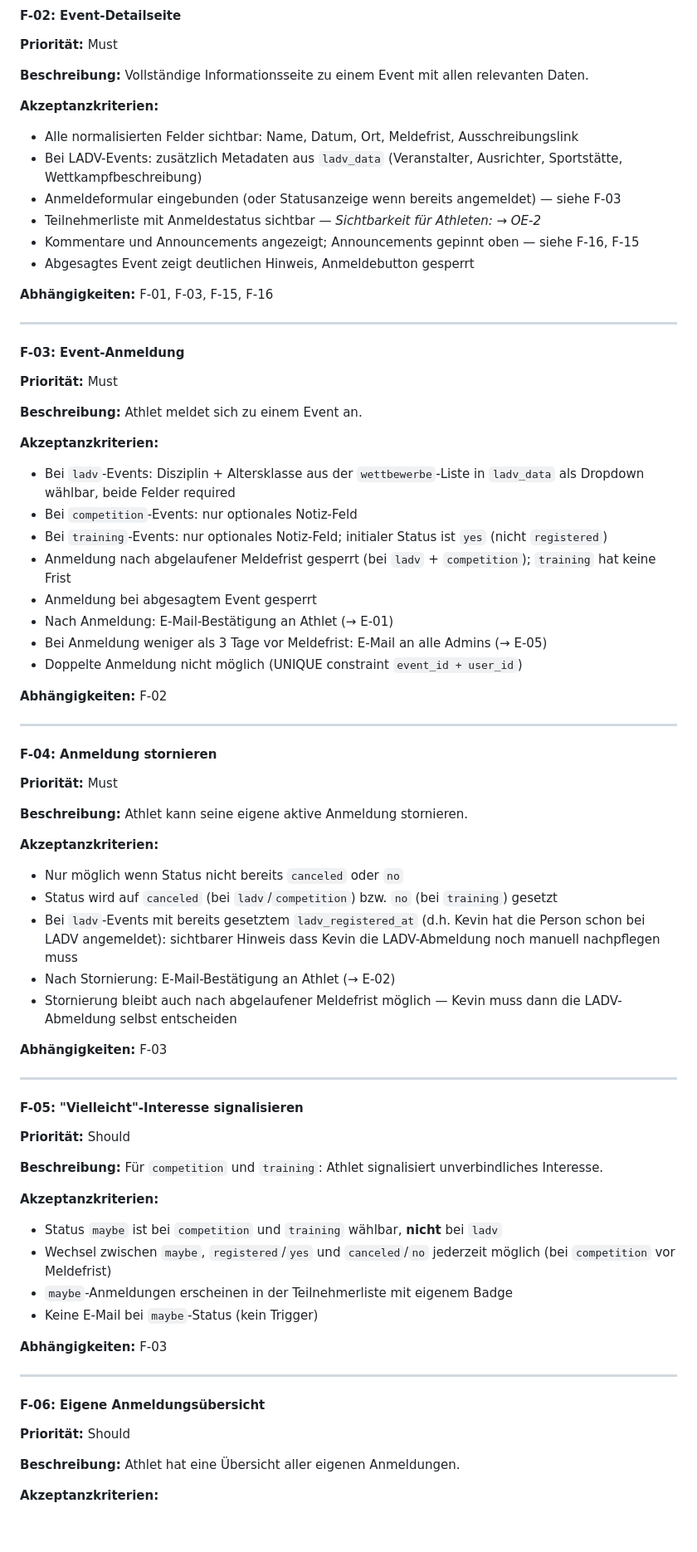
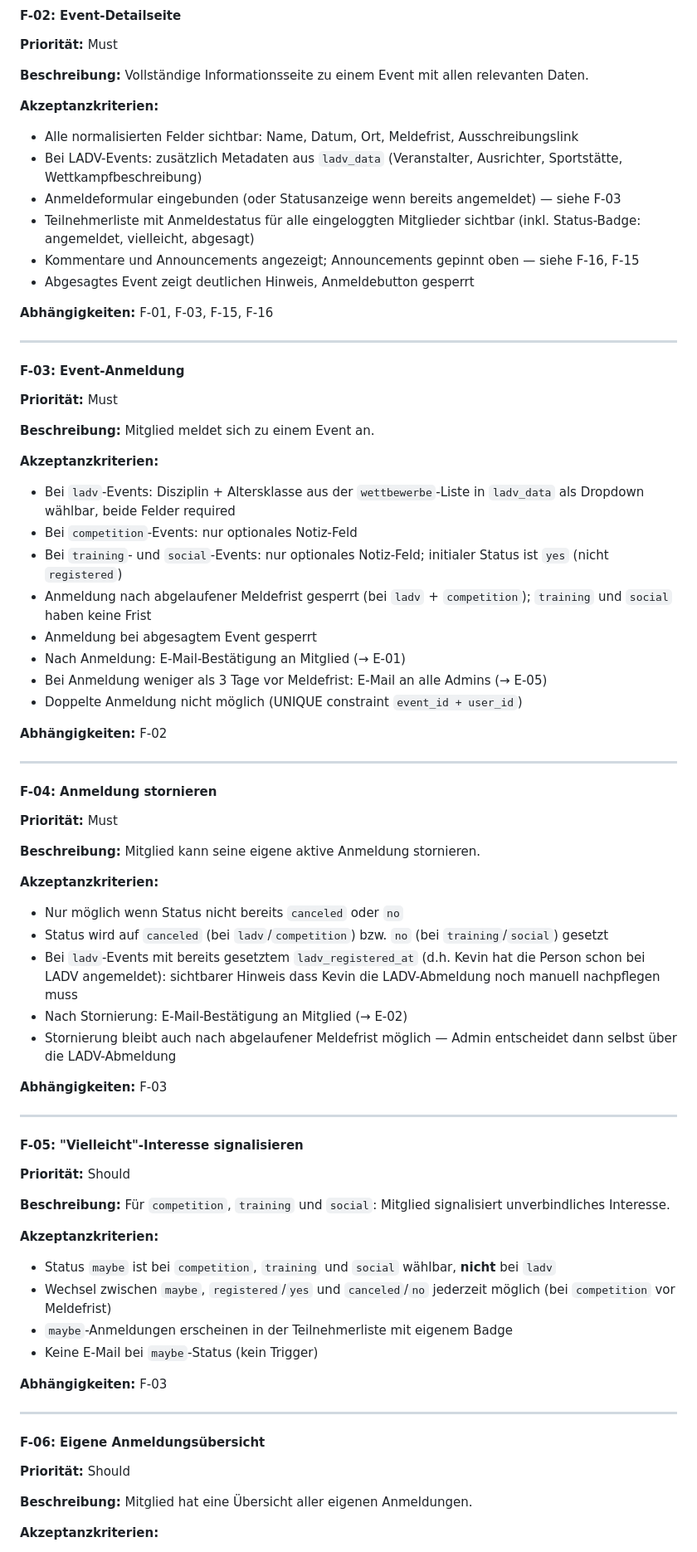
Before and after one commit to pauldiepold/btc-races, a Markdown page: planning/03-feature-spec.md, the part around one of its changes. Shown at 83% size. Rendered like a GitHub page; blank space fills up the shorter version.

```diff
--- a/planning/03-feature-spec.md
+++ b/planning/03-feature-spec.md
@@ -85,7 +94,7 @@ Admins sind reguläre User mit `role = 'admin'` in der `users`-Tabelle. Die Verw
 - Alle normalisierten Felder sichtbar: Name, Datum, Ort, Meldefrist, Ausschreibungslink
 - Bei LADV-Events: zusätzlich Metadaten aus `ladv_data` (Veranstalter, Ausrichter, Sportstätte, Wettkampfbeschreibung)
 - Anmeldeformular eingebunden (oder Statusanzeige wenn bereits angemeldet) — siehe F-03
-- Teilnehmerliste mit Anmeldestatus sichtbar — _Sichtbarkeit für Athleten: → OE-2_
+- Teilnehmerliste mit Anmeldestatus für alle eingeloggten Mitglieder sichtbar (inkl. Status-Badge: angemeldet, vielleicht, abgesagt)
 - Kommentare und Announcements angezeigt; Announcements gepinnt oben — siehe F-16, F-15
 - Abgesagtes Event zeigt deutlichen Hinweis, Anmeldebutton gesperrt
 
@@ -97,15 +106,15 @@ Admins sind reguläre User mit `role = 'admin'` in der `users`-Tabelle. Die Verw
 
 **Priorität:** Must
 
-**Beschreibung:** Athlet meldet sich zu einem Event an.
+**Beschreibung:** Mitglied meldet sich zu einem Event an.
 
 **Akzeptanzkriterien:**
 - Bei `ladv`-Events: Disziplin + Altersklasse aus der `wettbewerbe`-Liste in `ladv_data` als Dropdown wählbar, beide Felder required
 - Bei `competition`-Events: nur optionales Notiz-Feld
-- Bei `training`-Events: nur optionales Notiz-Feld; initialer Status ist `yes` (nicht `registered`)
-- Anmeldung nach abgelaufener Meldefrist gesperrt (bei `ladv` + `competition`); `training` hat keine Frist
+- Bei `training`- und `social`-Events: nur optionales Notiz-Feld; initialer Status ist `yes` (nicht `registered`)
+- Anmeldung nach abgelaufener Meldefrist gesperrt (bei `ladv` + `competition`); `training` und `social` haben keine Frist
 - Anmeldung bei abgesagtem Event gesperrt
-- Nach Anmeldung: E-Mail-Bestätigung an Athlet (→ E-01)
+- Nach Anmeldung: E-Mail-Bestätigung an Mitglied (→ E-01)
 - Bei Anmeldung weniger als 3 Tage vor Meldefrist: E-Mail an alle Admins (→ E-05)
 - Doppelte Anmeldung nicht möglich (UNIQUE constraint `event_id + user_id`)
 
@@ -117,14 +126,14 @@ Admins sind reguläre User mit `role = 'admin'` in der `users`-Tabelle. Die Verw
 
 **Priorität:** Must
 
-**Beschreibung:** Athlet kann seine eigene aktive Anmeldung stornieren.
+**Beschreibung:** Mitglied kann seine eigene aktive Anmeldung stornieren.
 
 **Akzeptanzkriterien:**
 - Nur möglich wenn Status nicht bereits `canceled` oder `no`
-- Status wird auf `canceled` (bei `ladv`/`competition`) bzw. `no` (bei `training`) gesetzt
+- Status wird auf `canceled` (bei `ladv`/`competition`) bzw. `no` (bei `training`/`social`) gesetzt
 - Bei `ladv`-Events mit bereits gesetztem `ladv_registered_at` (d.h. Kevin hat die Person schon bei LADV angemeldet): sichtbarer Hinweis dass Kevin die LADV-Abmeldung noch manuell nachpflegen muss
-- Nach Stornierung: E-Mail-Bestätigung an Athlet (→ E-02)
-- Stornierung bleibt auch nach abgelaufener Meldefrist möglich — Kevin muss dann die LADV-Abmeldung selbst entscheiden
+- Nach Stornierung: E-Mail-Bestätigung an Mitglied (→ E-02)
+- Stornierung bleibt auch nach abgelaufener Meldefrist möglich — Admin entscheidet dann selbst über die LADV-Abmeldung
 
 **Abhängigkeiten:** F-03
 
@@ -134,10 +143,10 @@ Admins sind reguläre User mit `role = 'admin'` in der `users`-Tabelle. Die Verw
 
 **Priorität:** Should
 
-**Beschreibung:** Für `competition` und `training`: Athlet signalisiert unverbindliches Interesse.
+**Beschreibung:** Für `competition`, `training` und `social`: Mitglied signalisiert unverbindliches Interesse.
 
 **Akzeptanzkriterien:**
-- Status `maybe` ist bei `competition` und `training` wählbar, **nicht** bei `ladv`
+- Status `maybe` ist bei `competition`, `training` und `social` wählbar, **nicht** bei `ladv`
 - Wechsel zwischen `maybe`, `registered`/`yes` und `canceled`/`no` jederzeit möglich (bei `competition` vor Meldefrist)
 - `maybe`-Anmeldungen erscheinen in der Teilnehmerliste mit eigenem Badge
 - Keine E-Mail bei `maybe`-Status (kein Trigger)
@@ -150,7 +159,7 @@ Admins sind reguläre User mit `role = 'admin'` in der `users`-Tabelle. Die Verw
 
 **Priorität:** Should
 
-**Beschreibung:** Athlet hat eine Übersicht aller eigenen Anmeldungen.
+**Beschreibung:** Mitglied hat eine Übersicht aller eigenen Anmeldungen.
 
 **Akzeptanzkriterien:**
 - Eigene Seite oder Profil-Tab mit allen eigenen Anmeldungen
```
Also changed, not shown: other parts of planning/03-feature-spec.md (+111 -84 lines).
